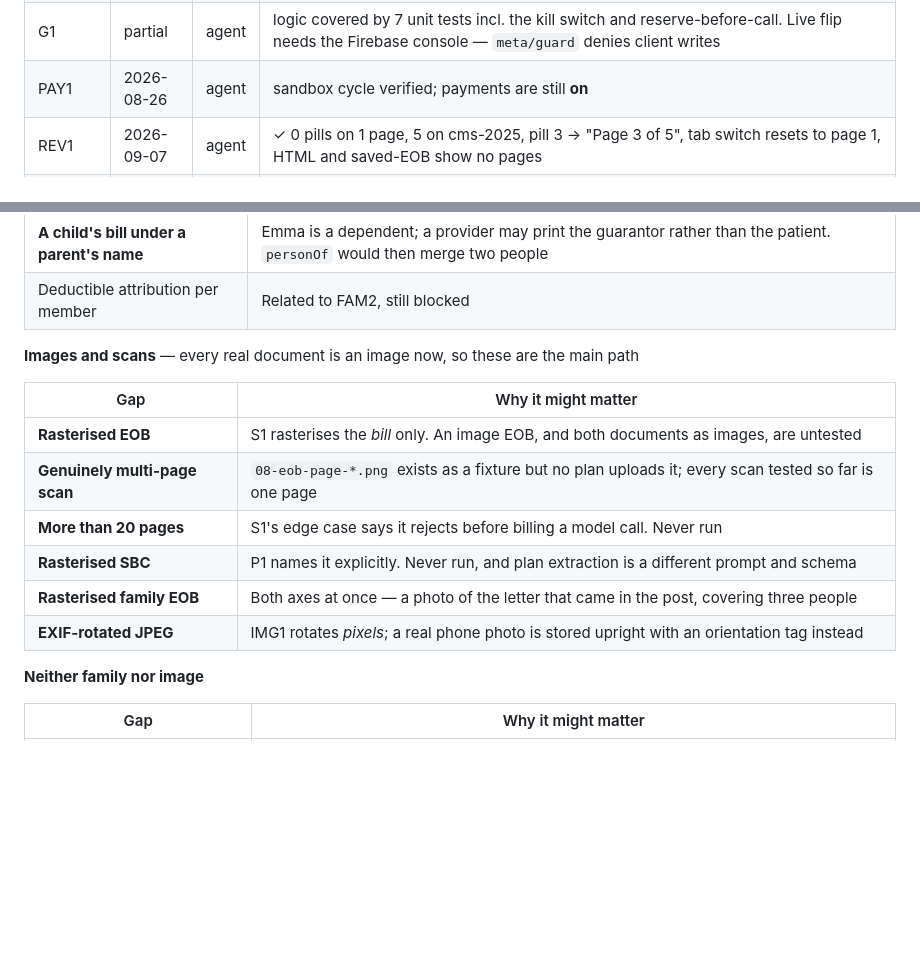
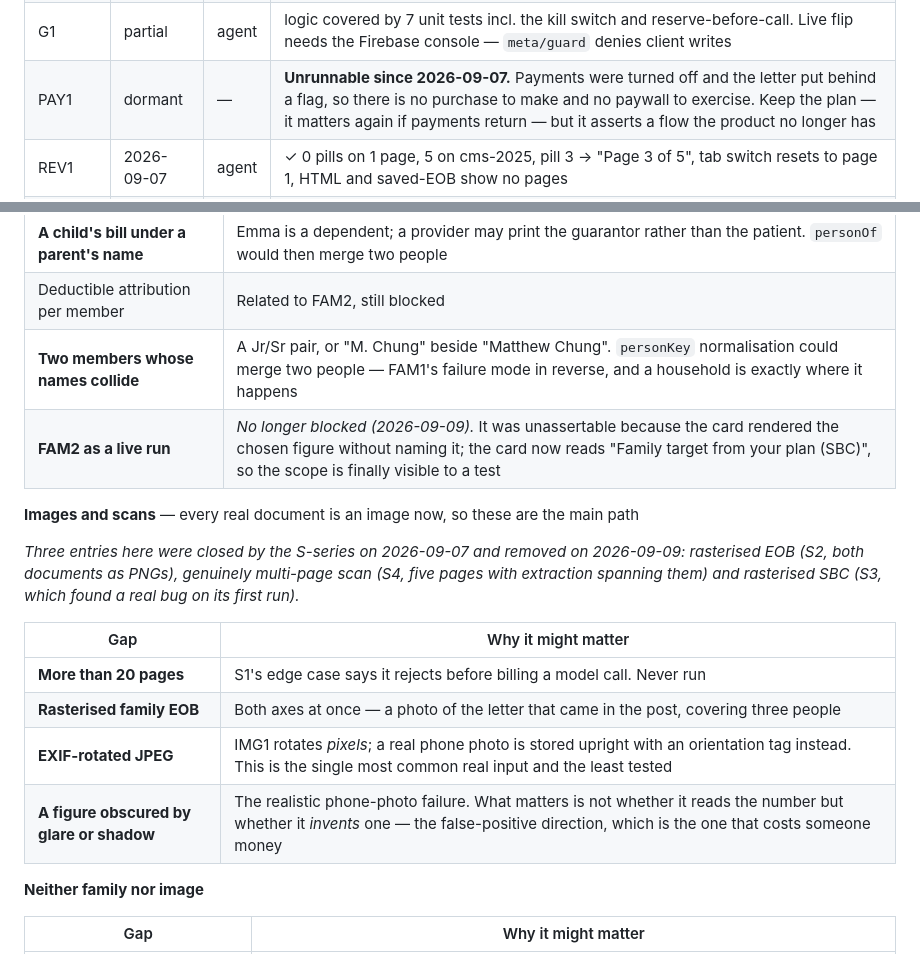
Before and after one commit to matthewchung74/useclaimright, a Markdown page: docs/TESTING.md, 2 parts joined by grey strips. GitHub-like rendering; blank space fills up the shorter version.

Commit message:
Retire what the suite has outgrown, and name the gaps worth filling
Three entries in the images gap table were closed by the S-series on
2026-09-07 and nobody went back to cross them off: rasterised EOB, a
genuinely multi-page scan, and a rasterised SBC. A gap list that still
lists solved problems stops being read.

PAY1 is dormant rather than pending. Payments came off, so there is no
purchase to make and no paywall to exercise, and the run log claimed the
opposite — "payments are still on" — which is the sort of line someone
plans a launch around.

Two new gaps worth the ink. Colliding member names are FAM1's failure in
reverse: that plan proves two people are not one, and nothing proves the
opposite for a Jr/Sr pair sharing a surname and an initial. And a figure
under glare tests the direction that actually costs money — not whether
the model reads the number, but whether it invents one.

FAM2 moves from blocked to runnable, because naming the scope on the card
gave it something to assert.

Co-Authored-By: Claude Opus 5 <noreply@anthropic.com>
Claude-Session: https://claude.ai/code/session_017nABwB4E3qPULQt8fvw13u

```diff
--- a/docs/TESTING.md
+++ b/docs/TESTING.md
@@ -68,7 +68,7 @@ the file and easy to miss.
 | IMG1 | 2026-08-29 | agent | 8 fixtures · HEIC refusal fixed, now covered by `test/browser` |
 | P1 | partial | agent | ✓ `cms-2025.pdf` — 5 pages, home health 60/yr, 13 cost shares. `cms-2019` and `cms-older` not run |
 | G1 | partial | agent | logic covered by 7 unit tests incl. the kill switch and reserve-before-call. Live flip needs the Firebase console — `meta/guard` denies client writes |
-| PAY1 | 2026-08-26 | agent | sandbox cycle verified; payments are still **on** |
+| PAY1 | dormant | — | **Unrunnable since 2026-09-07.** Payments were turned off and the letter put behind a flag, so there is no purchase to make and no paywall to exercise. Keep the plan — it matters again if payments return — but it asserts a flow the product no longer has |
 | REV1 | 2026-09-07 | agent | ✓ 0 pills on 1 page, 5 on cms-2025, pill 3 → "Page 3 of 5", tab switch resets to page 1, HTML and saved-EOB show no pages |
 | PHONE1 | 2026-08-29 | agent | 375px · 0 overflow, 0 controls under 16px, 44→2 short tap targets |
 | TAP1 | 2026-08-31 | agent | ✓ card and rows tappable whole, ✕ deletes without opening the audit |
@@ -94,17 +94,21 @@ keeping this list honest rather than short.
 | **Same person, two valid EOBs** | Matthew + `family-eob` and Matthew + `matthew-eob` must agree. Nothing checks that a correct pair stays correct across statement formats |
 | **A child's bill under a parent's name** | Emma is a dependent; a provider may print the guarantor rather than the patient. `personOf` would then merge two people |
 | Deductible attribution per member | Related to FAM2, still blocked |
+| **Two members whose names collide** | A Jr/Sr pair, or "M. Chung" beside "Matthew Chung". `personKey` normalisation could merge two people — FAM1's failure mode in reverse, and a household is exactly where it happens |
+| **FAM2 as a live run** | *No longer blocked (2026-09-09).* It was unassertable because the card rendered the chosen figure without naming it; the card now reads "Family target from your plan (SBC)", so the scope is finally visible to a test |
 
 **Images and scans** — every real document is an image now, so these are the main path
+
+*Three entries here were closed by the S-series on 2026-09-07 and removed on 2026-09-09:
+rasterised EOB (S2, both documents as PNGs), genuinely multi-page scan (S4, five pages with
+extraction spanning them) and rasterised SBC (S3, which found a real bug on its first run).*
 
 | Gap | Why it might matter |
 |---|---|
-| **Rasterised EOB** | S1 rasterises the *bill* only. An image EOB, and both documents as images, are untested |
-| **Genuinely multi-page scan** | `08-eob-page-*.png` exists as a fixture but no plan uploads it; every scan tested so far is one page |
 | **More than 20 pages** | S1's edge case says it rejects before billing a model call. Never run |
-| **Rasterised SBC** | P1 names it explicitly. Never run, and plan extraction is a different prompt and schema |
 | **Rasterised family EOB** | Both axes at once — a photo of the letter that came in the post, covering three people |
-| **EXIF-rotated JPEG** | IMG1 rotates *pixels*; a real phone photo is stored upright with an orientation tag instead |
+| **EXIF-rotated JPEG** | IMG1 rotates *pixels*; a real phone photo is stored upright with an orientation tag instead. This is the single most common real input and the least tested |
+| **A figure obscured by glare or shadow** | The realistic phone-photo failure. What matters is not whether it reads the number but whether it *invents* one — the false-positive direction, which is the one that costs someone money |
 
 **Neither family nor image**
 
```
